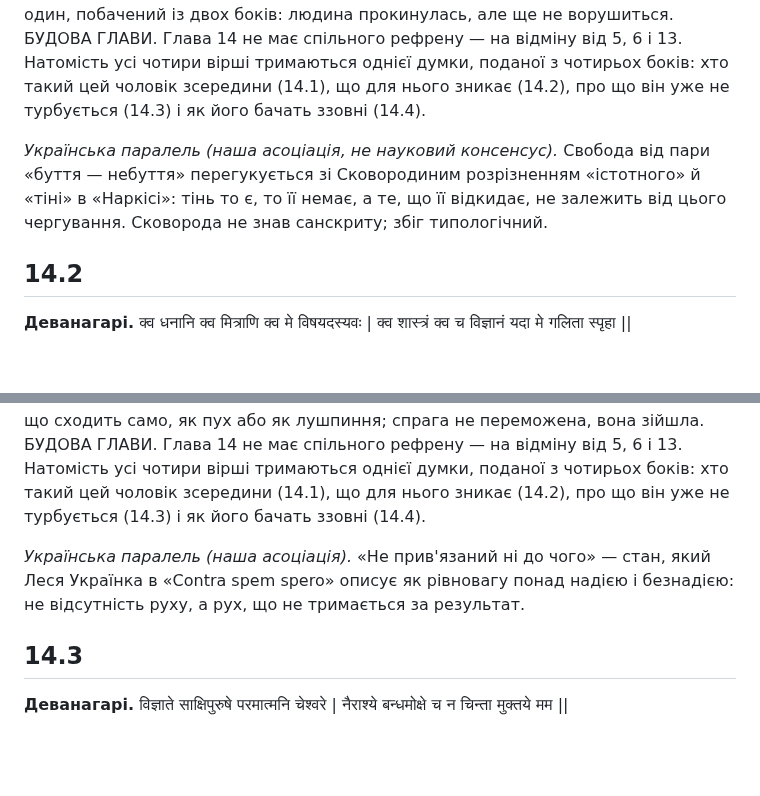
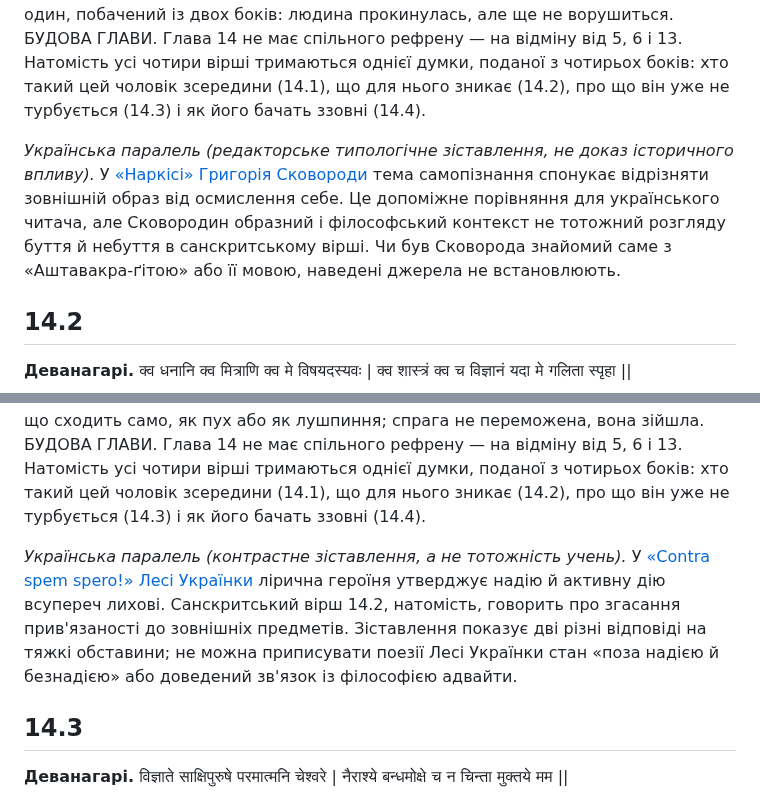
Before and after one commit to juv4uk/ukrainian-books, a Markdown page: books/ashtavakra-gita/rozdil-14-naukove.md, 2 parts joined by grey strips. GitHub-like rendering; blank space fills up the shorter version.

Commit message:
РЕД-16: уточнити доказові межі паралелей Сковороди та Лесі Українки у главі 14

```diff
--- a/books/ashtavakra-gita/rozdil-14-naukove.md
+++ b/books/ashtavakra-gita/rozdil-14-naukove.md
@@ -15,7 +15,7 @@
 
 **Коментар.** Вірш навмисно знімає вимогу старанності. pramādāt («через недбальство») — це не похвала, але й не докір: недбальство нічого не змінює, бо порожнеча розуму тут не досягнута, а природна (prakṛtyā). Складене bhāvabhāvana («плекання станів») описує звичну роботу розуму — і вона названа марною. nidritaḥ / bodhitaḥ iva («наче заснулий і розбуджений») — не два стани, а один, побачений із двох боків: людина прокинулась, але ще не ворушиться. БУДОВА ГЛАВИ. Глава 14 не має спільного рефрену — на відміну від 5, 6 і 13. Натомість усі чотири вірші тримаються однієї думки, поданої з чотирьох боків: хто такий цей чоловік зсередини (14.1), що для нього зникає (14.2), про що він уже не турбується (14.3) і як його бачать ззовні (14.4).
 
-*Українська паралель (наша асоціація, не науковий консенсус).* Свобода від пари «буття — небуття» перегукується зі Сковородиним розрізненням «істотного» й «тіні» в «Наркісі»: тінь то є, то її немає, а те, що її відкидає, не залежить від цього чергування. Сковорода не знав санскриту; збіг типологічний.
+*Українська паралель (редакторське типологічне зіставлення, не доказ історичного впливу).* У [«Наркісі» Григорія Сковороди](https://litopys.org.ua/skovoroda/skov109.htm) тема самопізнання спонукає відрізняти зовнішній образ від осмислення себе. Це допоміжне порівняння для українського читача, але Сковородин образний і філософський контекст не тотожний розгляду буття й небуття в санскритському вірші. Чи був Сковорода знайомий саме з «Аштавакра-ґітою» або її мовою, наведені джерела не встановлюють.
 
 ## 14.2
 
@@ -29,7 +29,7 @@
 
 **Коментар.** П'ять разів kva («де») — і жодної відповіді: питання не шукає місця, а показує, що місця немає. Зверни увагу на viṣayadasyavaḥ («раби предметів»): предмети названі не панами, а слугами, і це перевертає звичну картину — не вони тримають людину, а вона їх утримує. galitā («розтанула, опала») — слово про те, що сходить само, як пух або як лушпиння; спрага не переможена, вона зійшла. БУДОВА ГЛАВИ. Глава 14 не має спільного рефрену — на відміну від 5, 6 і 13. Натомість усі чотири вірші тримаються однієї думки, поданої з чотирьох боків: хто такий цей чоловік зсередини (14.1), що для нього зникає (14.2), про що він уже не турбується (14.3) і як його бачать ззовні (14.4).
 
-*Українська паралель (наша асоціація).* «Не прив'язаний ні до чого» — стан, який Леся Українка в «Contra spem spero» описує як рівновагу понад надією і безнадією: не відсутність руху, а рух, що не тримається за результат.
+*Українська паралель (контрастне зіставлення, а не тотожність учень).* У [«Contra spem spero!» Лесі Українки](https://www.l-ukrainka.name/uk/Verses/NaKrylachPisen/ContraSpemSpero.html) лірична героїня утверджує надію й активну дію всупереч лихові. Санскритський вірш 14.2, натомість, говорить про згасання прив'язаності до зовнішніх предметів. Зіставлення показує дві різні відповіді на тяжкі обставини; не можна приписувати поезії Лесі Українки стан «поза надією й безнадією» або доведений зв'язок із філософією адвайти.
 
 ## 14.3
 
```
